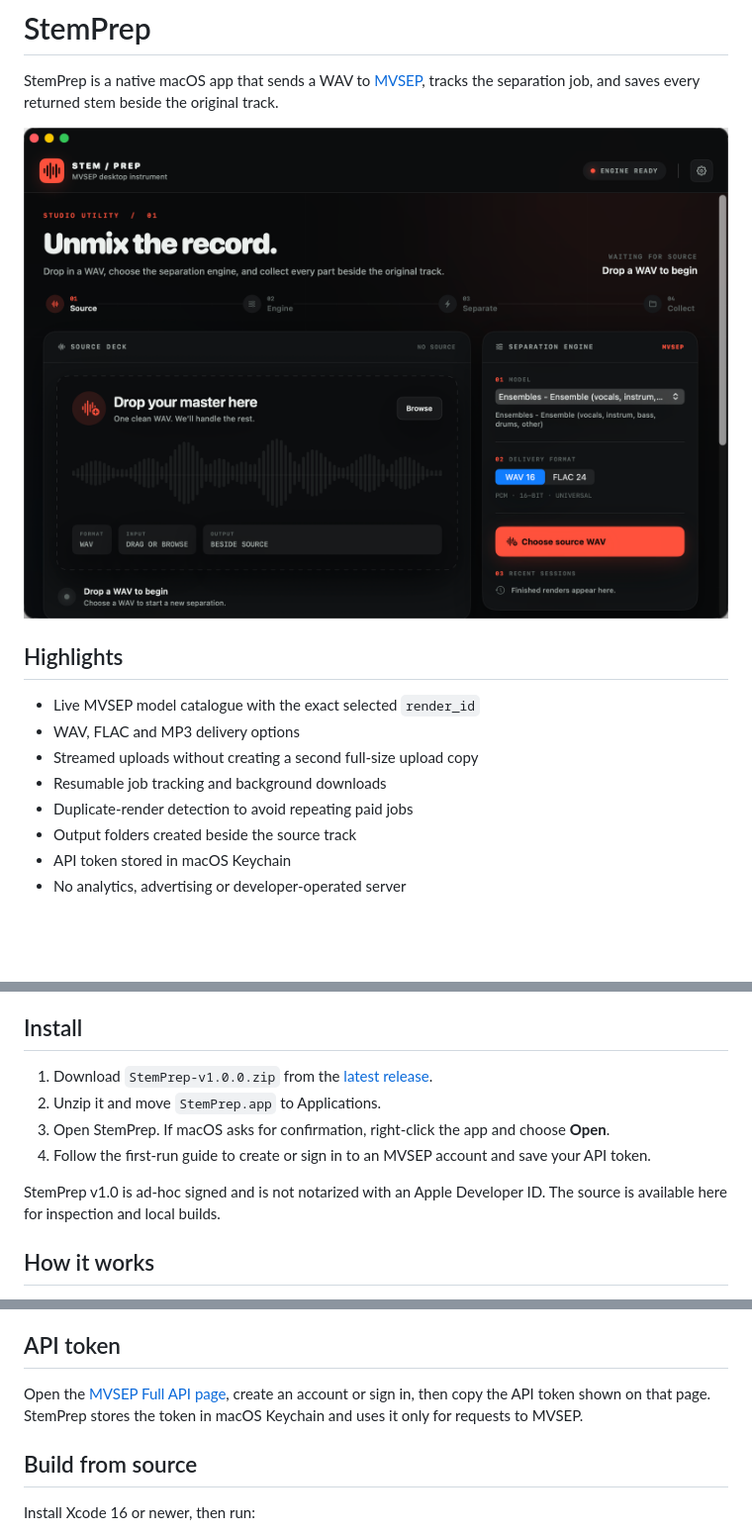
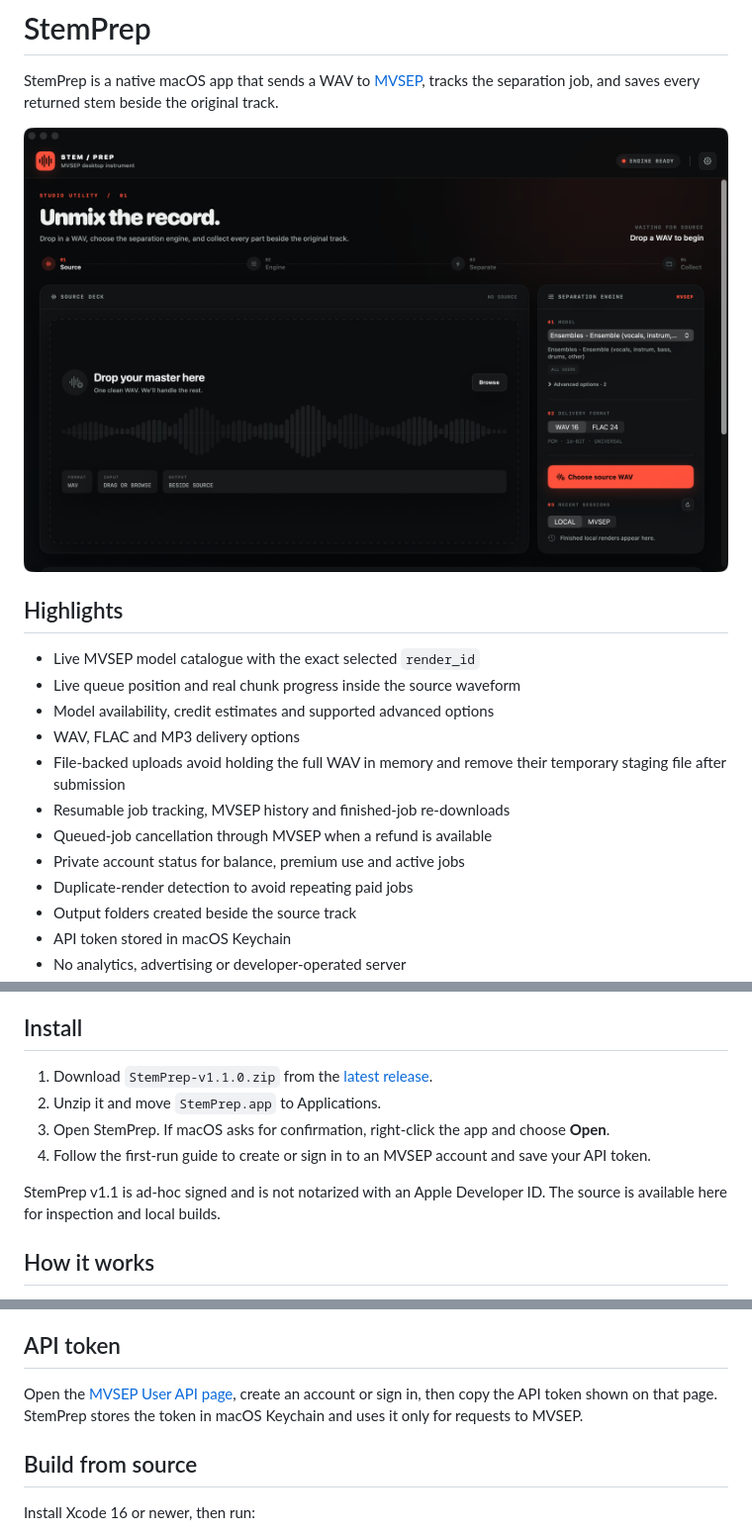
Before and after one commit to lordydord/StemPrep, a Markdown page: README.md, 3 parts joined by grey strips. Shown at 99% size. Rendered like a GitHub page; pictures changed too: docs/assets/stemprep-app.png; blank space fills up the shorter version.

Commit message:
Release StemPrep 1.1.0

```diff
--- a/README.md
+++ b/README.md
@@ -7,9 +7,13 @@ StemPrep is a native macOS app that sends a WAV to [MVSEP](https://mvsep.com/en)
 ## Highlights
 
 - Live MVSEP model catalogue with the exact selected `render_id`
+- Live queue position and real chunk progress inside the source waveform
+- Model availability, credit estimates and supported advanced options
 - WAV, FLAC and MP3 delivery options
-- Streamed uploads without creating a second full-size upload copy
-- Resumable job tracking and background downloads
+- File-backed uploads avoid holding the full WAV in memory and remove their temporary staging file after submission
+- Resumable job tracking, MVSEP history and finished-job re-downloads
+- Queued-job cancellation through MVSEP when a refund is available
+- Private account status for balance, premium use and active jobs
 - Duplicate-render detection to avoid repeating paid jobs
 - Output folders created beside the source track
 - API token stored in macOS Keychain
@@ -24,12 +28,12 @@ StemPrep is a native macOS app that sends a WAV to [MVSEP](https://mvsep.com/en)
 
 ## Install
 
-1. Download `StemPrep-v1.0.0.zip` from the [latest release](https://github.com/lordydord/StemPrep/releases/latest).
+1. Download `StemPrep-v1.1.0.zip` from the [latest release](https://github.com/lordydord/StemPrep/releases/latest).
 2. Unzip it and move `StemPrep.app` to Applications.
 3. Open StemPrep. If macOS asks for confirmation, right-click the app and choose **Open**.
 4. Follow the first-run guide to create or sign in to an MVSEP account and save your API token.
 
-StemPrep v1.0 is ad-hoc signed and is not notarized with an Apple Developer ID. The source is available here for inspection and local builds.
+StemPrep v1.1 is ad-hoc signed and is not notarized with an Apple Developer ID. The source is available here for inspection and local builds.
 
 ## How it works
 
@@ -42,7 +46,7 @@ Your audio is uploaded directly to MVSEP. StemPrep does not proxy it through ano
 
 ## API token
 
-Open the [MVSEP Full API page](https://mvsep.com/en/full_api), create an account or sign in, then copy the API token shown on that page. StemPrep stores the token in macOS Keychain and uses it only for requests to MVSEP.
+Open the [MVSEP User API page](https://mvsep.com/user-api), create an account or sign in, then copy the API token shown on that page. StemPrep stores the token in macOS Keychain and uses it only for requests to MVSEP.
 
 ## Build from source
 
```
Also changed, not shown: other parts of README.md (+1 -1 lines), CHANGELOG.md (added, +17 -0 lines), 15 other files.
